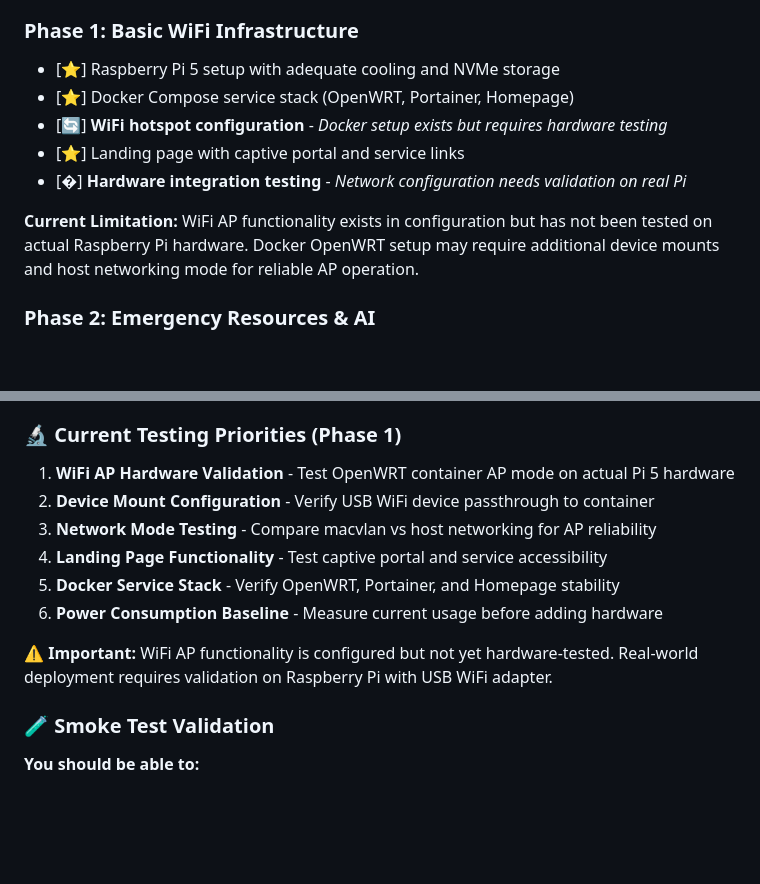
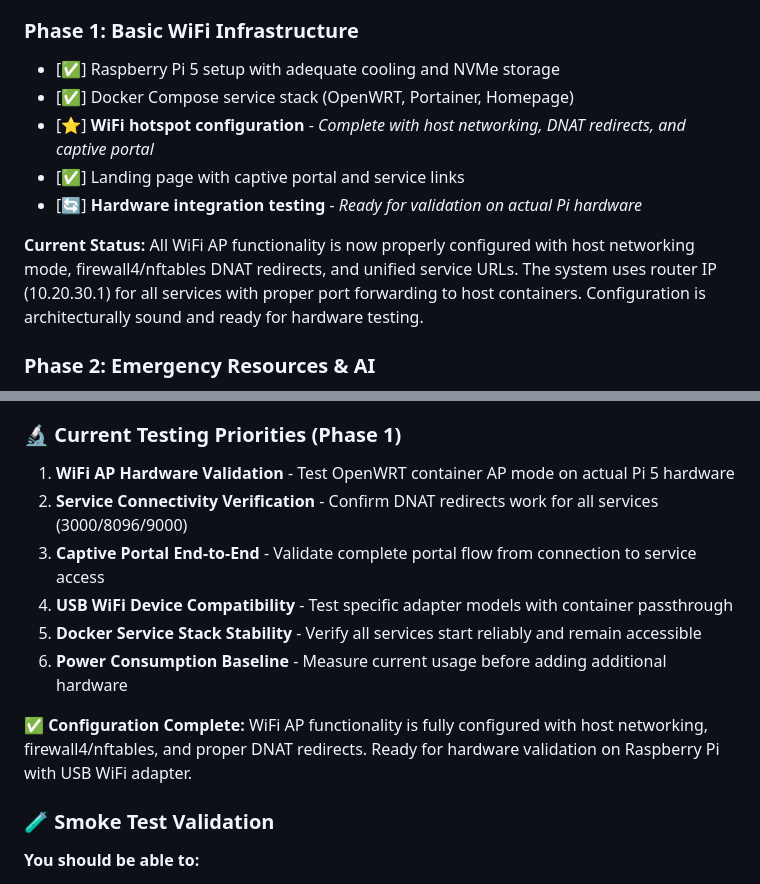
Before and after one commit to pyrometheous/Prepper-Pi, a Markdown page: README.md, 2 parts joined by grey strips. GitHub-like rendering; blank space fills up the shorter version.

Commit message:
Update Phase 1 status to reflect configuration completion

```diff
--- a/README.md
+++ b/README.md
@@ -197,13 +197,13 @@ RPi5 Ethernet ← host networking → OpenWRT Container
 - ❌ **Blocked** - Waiting on hardware/dependencies
 
 ### Phase 1: Basic WiFi Infrastructure
-- [⭐] Raspberry Pi 5 setup with adequate cooling and NVMe storage
-- [⭐] Docker Compose service stack (OpenWRT, Portainer, Homepage)
-- [🔄] **WiFi hotspot configuration** - *Docker setup exists but requires hardware testing*
-- [⭐] Landing page with captive portal and service links
-- [�] **Hardware integration testing** - *Network configuration needs validation on real Pi*
+- [✅] Raspberry Pi 5 setup with adequate cooling and NVMe storage
+- [✅] Docker Compose service stack (OpenWRT, Portainer, Homepage)
+- [⭐] **WiFi hotspot configuration** - *Complete with host networking, DNAT redirects, and captive portal*
+- [✅] Landing page with captive portal and service links
+- [🔄] **Hardware integration testing** - *Ready for validation on actual Pi hardware*
 
-**Current Limitation:** WiFi AP functionality exists in configuration but has not been tested on actual Raspberry Pi hardware. Docker OpenWRT setup may require additional device mounts and host networking mode for reliable AP operation.
+**Current Status:** All WiFi AP functionality is now properly configured with host networking mode, firewall4/nftables DNAT redirects, and unified service URLs. The system uses router IP (10.20.30.1) for all services with proper port forwarding to host containers. Configuration is architecturally sound and ready for hardware testing.
 
 ### Phase 2: Emergency Resources & AI
 - [📋] Offline emergency resource database (first aid, survival guides)
@@ -249,13 +249,13 @@ RPi5 Ethernet ← host networking → OpenWRT Container
 
 ### 🔬 Current Testing Priorities (Phase 1)
 1. **WiFi AP Hardware Validation** - Test OpenWRT container AP mode on actual Pi 5 hardware
-2. **Device Mount Configuration** - Verify USB WiFi device passthrough to container
-3. **Network Mode Testing** - Compare macvlan vs host networking for AP reliability
-4. **Landing Page Functionality** - Test captive portal and service accessibility
-5. **Docker Service Stack** - Verify OpenWRT, Portainer, and Homepage stability
-6. **Power Consumption Baseline** - Measure current usage before adding hardware
+2. **Service Connectivity Verification** - Confirm DNAT redirects work for all services (3000/8096/9000)
+3. **Captive Portal End-to-End** - Validate complete portal flow from connection to service access
+4. **USB WiFi Device Compatibility** - Test specific adapter models with container passthrough
+5. **Docker Service Stack Stability** - Verify all services start reliably and remain accessible
+6. **Power Consumption Baseline** - Measure current usage before adding additional hardware
 
-**⚠️ Important:** WiFi AP functionality is configured but not yet hardware-tested. Real-world deployment requires validation on Raspberry Pi with USB WiFi adapter.
+**✅ Configuration Complete:** WiFi AP functionality is fully configured with host networking, firewall4/nftables, and proper DNAT redirects. Ready for hardware validation on Raspberry Pi with USB WiFi adapter.
 
 ### 🧪 Smoke Test Validation
 
```
